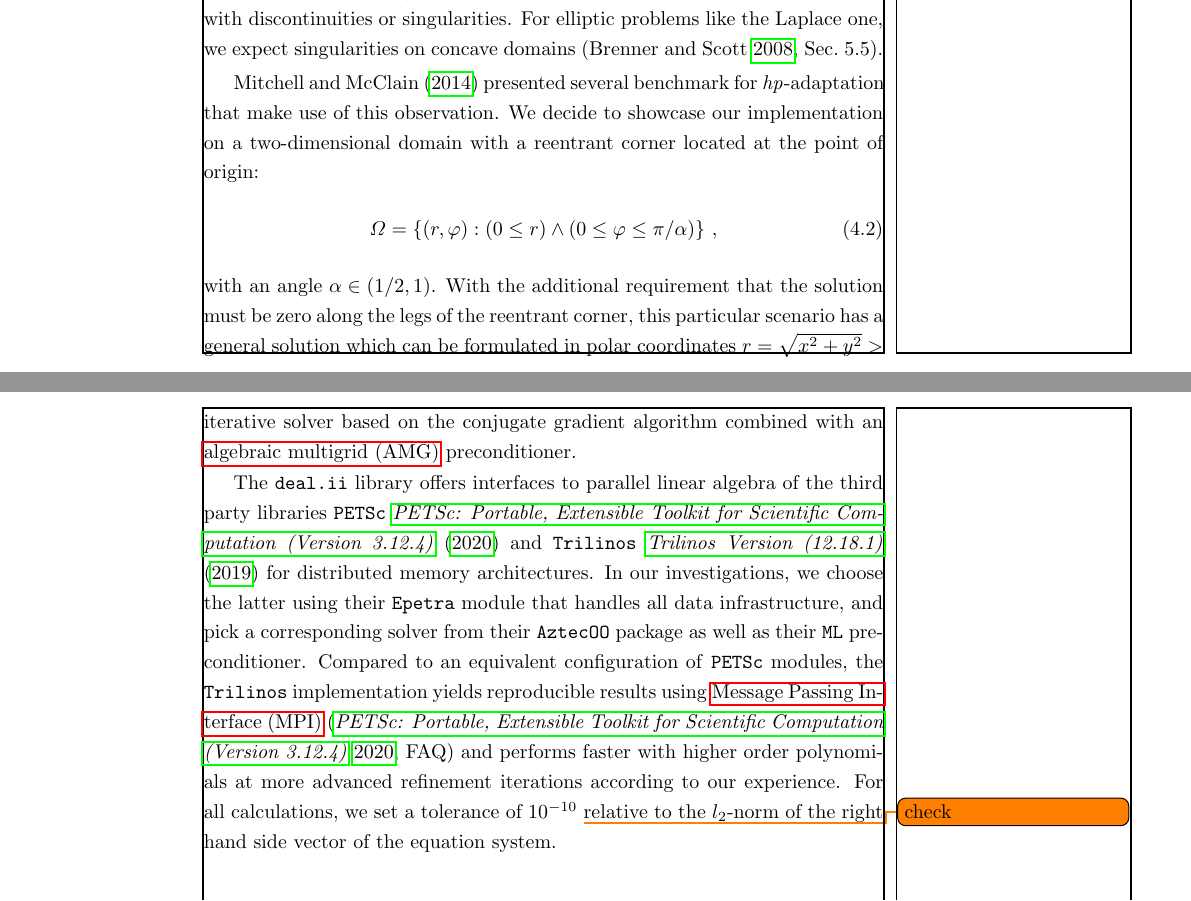
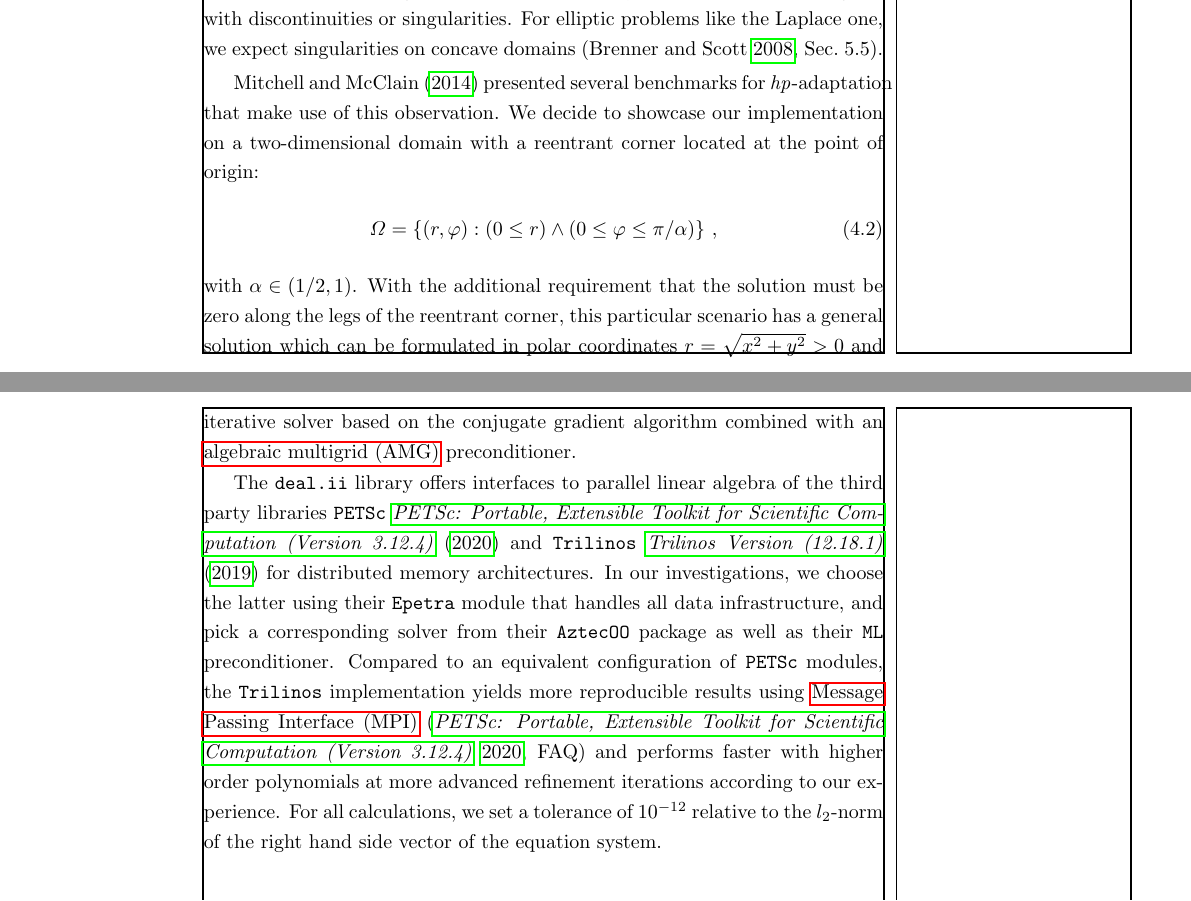
Before and after one commit to marcfehling/phd, a LaTeX thesis (dissertation.tex, which reads chapters/results/results.tex): two parts of pages 47 and 49 of 69, joined at a grey line, cut so that both start at the same text. Compiled offline with pdfLaTeX.

Commit message:
Minor changes to results introduction.

```diff
--- a/chapters/results/results.tex
+++ b/chapters/results/results.tex
@@ -17,11 +17,11 @@ With all algorithms and data structures elaborated in Chs.~\ref{ch:parallel} \&
 
 Following Eq.~\ref{eq:errorbound_hp}, we are aware that \p-adaptation is favorable in regions where the solution is regular, while \h-adaptation yields better results in regions with discontinuities or singularities. For elliptic problems like the Laplace one, we expect singularities on concave domains \parencite[Sec.~5.5]{brenner2008}.
 
-\textcite{mitchell2014} presented several benchmark for \hp-adaptation that make use of this observation. We decide to showcase our implementation on a two-dimensional domain with a reentrant corner located at the point of origin:
+\textcite{mitchell2014} presented several benchmarks for \hp-adaptation that make use of this observation. We decide to showcase our implementation on a two-dimensional domain with a reentrant corner located at the point of origin:
 \begin{align}
 \Omega &= \left\{ (r,\varphi) : (0 \leq r) \wedge( 0 \leq \varphi \leq \pi/\alpha) \right\} \,\text{,}
 \end{align}
-with an angle $\alpha \in \left(1/2, 1\right)$. With the additional requirement that the solution must be zero along the legs of the reentrant corner, this particular scenario has a general solution which can be formulated in polar coordinates $r = \sqrt{x^2 + y^2} > 0$ and $\theta = \arctantwo(y,x)$:
+with $\alpha \in \left(1/2, 1\right)$. With the additional requirement that the solution must be zero along the legs of the reentrant corner, this particular scenario has a general solution which can be formulated in polar coordinates $r = \sqrt{x^2 + y^2} > 0$ and $\theta = \arctantwo(y,x)$:
 \begin{align}
 u_\text{sol}(\vec{x}) &= r^\alpha \sin(\alpha \, \theta) \,\text{,} \\
 \nonumber \nabla u_\text{sol}(\vec{x}) &= \partial_r u_\text{sol}(\vec{x}) \vec{e}_r + \frac{1}{r} \partial_\theta u_\text{sol}(\vec{x}) \vec{e}_\theta \\
@@ -55,7 +55,7 @@ module that handles all data infrastructure, and pick a corresponding solver fro
 %\textcite{aztecoo}
 package as well as their \ml{}
 %\textcite{ml}
-preconditioner. Compared to an equivalent configuration of \petsc{} modules, the \trilinos{} implementation yields reproducible results using \gls{mpi} \parencite[FAQ]{petsc3124} and performs faster with higher order polynomials at more advanced refinement iterations according to our experience. For all calculations, we set a tolerance of $10^{-10}$ \todo{check} relative to the $l_2$-norm of the right hand side vector of the equation system.
+preconditioner. Compared to an equivalent configuration of \petsc{} modules, the \trilinos{} implementation yields more reproducible results using \gls{mpi} \parencite[FAQ]{petsc3124} and performs faster with higher order polynomials at more advanced refinement iterations according to our experience. For all calculations, we set a tolerance of $10^{-12}$ relative to the $l_2$-norm of the right hand side vector of the equation system.
 
 
 
```
Also changed, not shown: chapters/results/results.tex (2 more changed lines).
